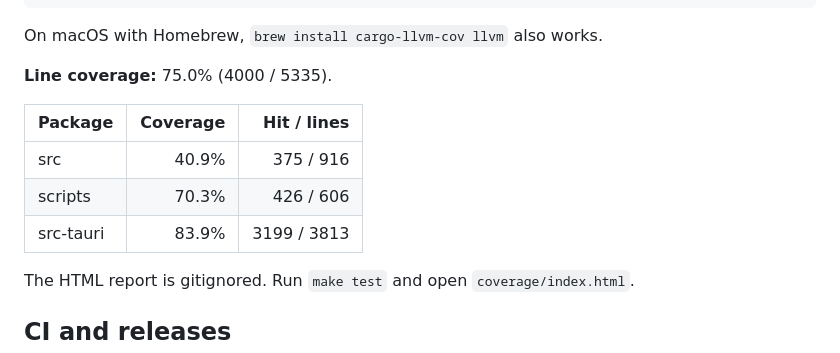
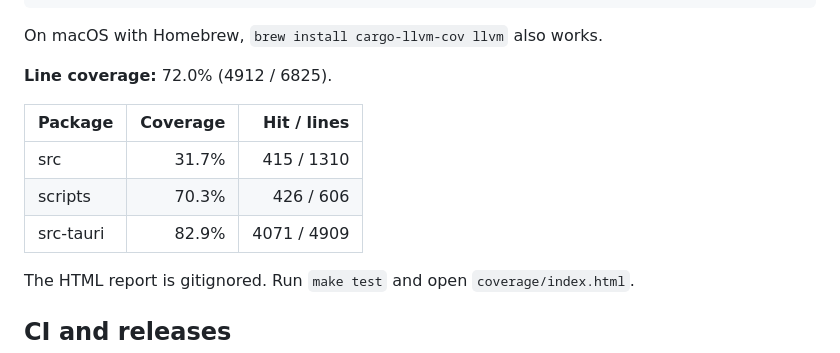
Before and after one commit to randy-girard/alfred-raid, a Markdown page: README.md, the part around the change. Drawn GitHub-style.

Commit message:
chore(coverage): update README summary

```diff
--- a/README.md
+++ b/README.md
@@ -194,13 +194,13 @@ cargo install cargo-llvm-cov --locked
 On macOS with Homebrew, `brew install cargo-llvm-cov llvm` also works.
 
 <!-- coverage:start -->
-**Line coverage:** 75.0% (4000 / 5335).
+**Line coverage:** 72.0% (4912 / 6825).
 
 | Package | Coverage | Hit / lines |
 | --- | ---: | ---: |
-| src | 40.9% | 375 / 916 |
+| src | 31.7% | 415 / 1310 |
 | scripts | 70.3% | 426 / 606 |
-| src-tauri | 83.9% | 3199 / 3813 |
+| src-tauri | 82.9% | 4071 / 4909 |
 
 The HTML report is gitignored. Run `make test` and open `coverage/index.html`.
 <!-- coverage:end -->
```
